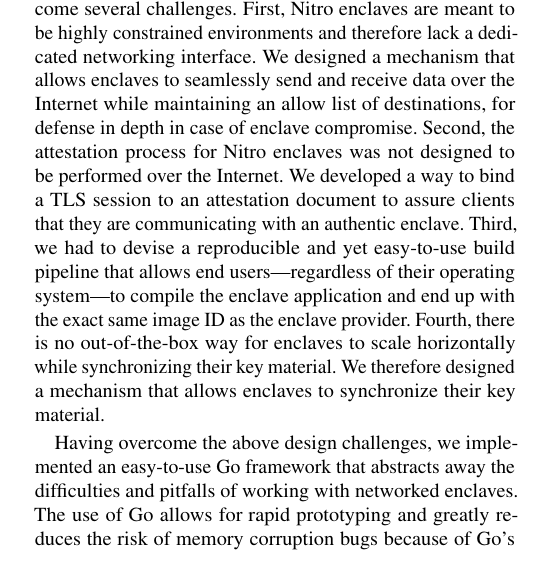
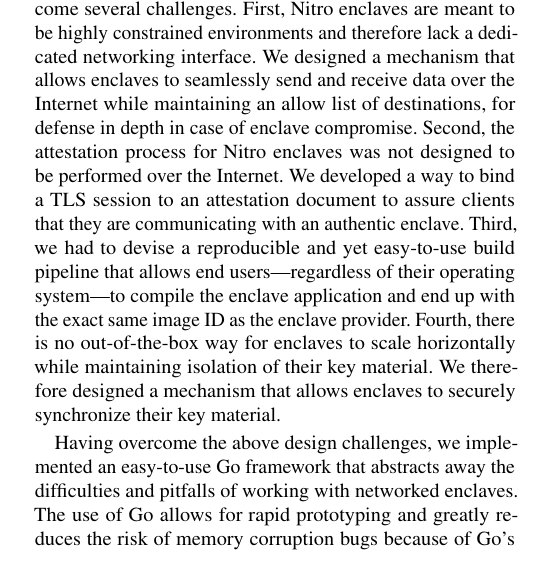
Before and after one commit to brave-experiments/networked-enclave-framework, a LaTeX paper (paper.tex, which reads sections/01-introduction.tex): part of one column of page 1 of 14, cut so that both start at the same text. Compiled offline with pdfLaTeX; a LaTeX package or settings file that is missing is left out.

Commit message:
Clarify key material sharing wording.
It's not that you can't copy keys between enclaves; it's that
using KMS breaks enclave isolation of the key material. I think
this is more clear.

```diff
--- a/sections/01-introduction.tex
+++ b/sections/01-introduction.tex
@@ -51,8 +51,8 @@ allows end users---regardless of their operating system---to compile the enclave
 application and end up with the exact same image ID as the enclave provider.
 %
 Fourth, there is no out-of-the-box way for enclaves to scale horizontally while
-synchronizing their key material.  We therefore designed a mechanism that allows
-enclaves to synchronize their key material.
+maintaining isolation of their key material.  We therefore designed a mechanism that allows
+enclaves to securely synchronize their key material.
 
 % Evaluation.
 Having overcome the above design challenges, we implemented an easy-to-use Go
```
